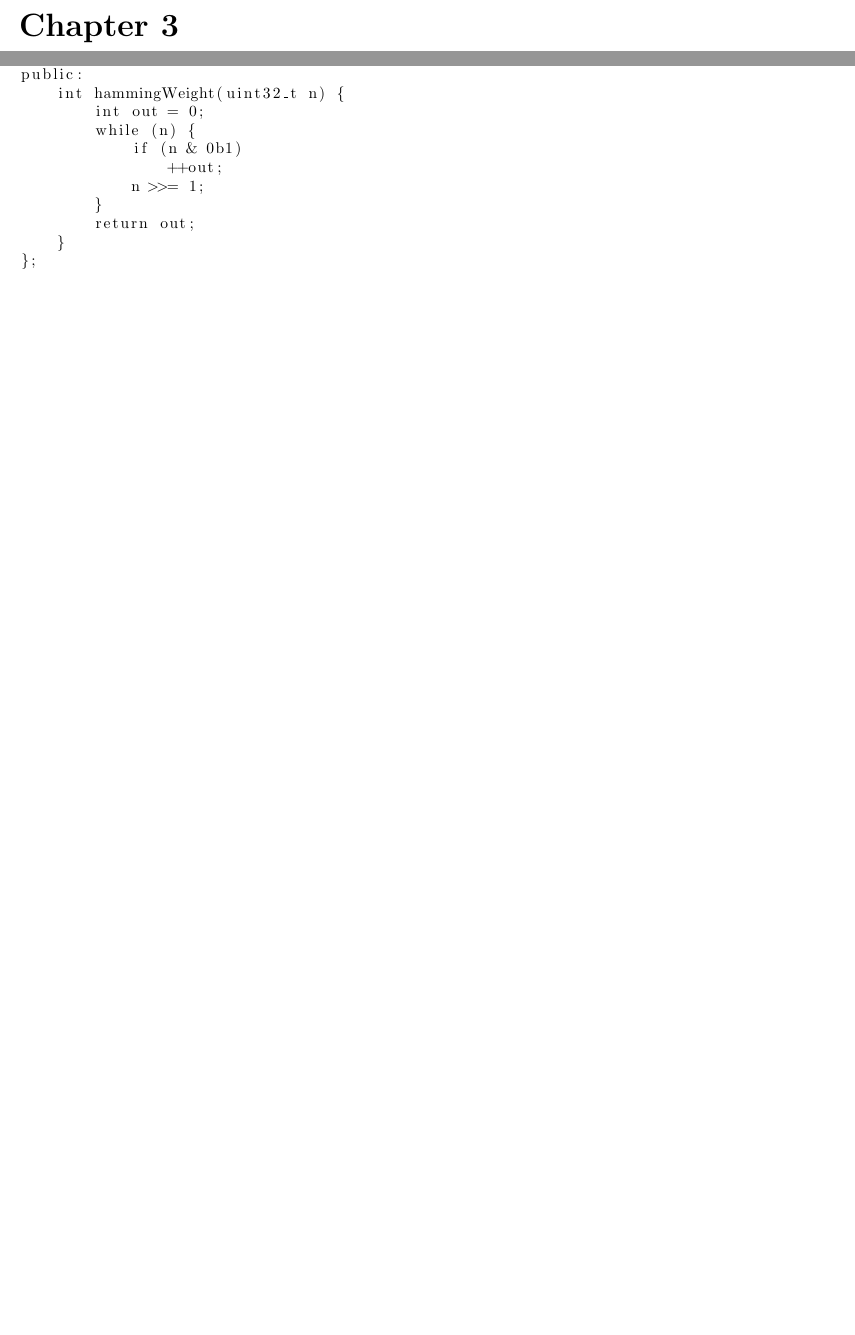
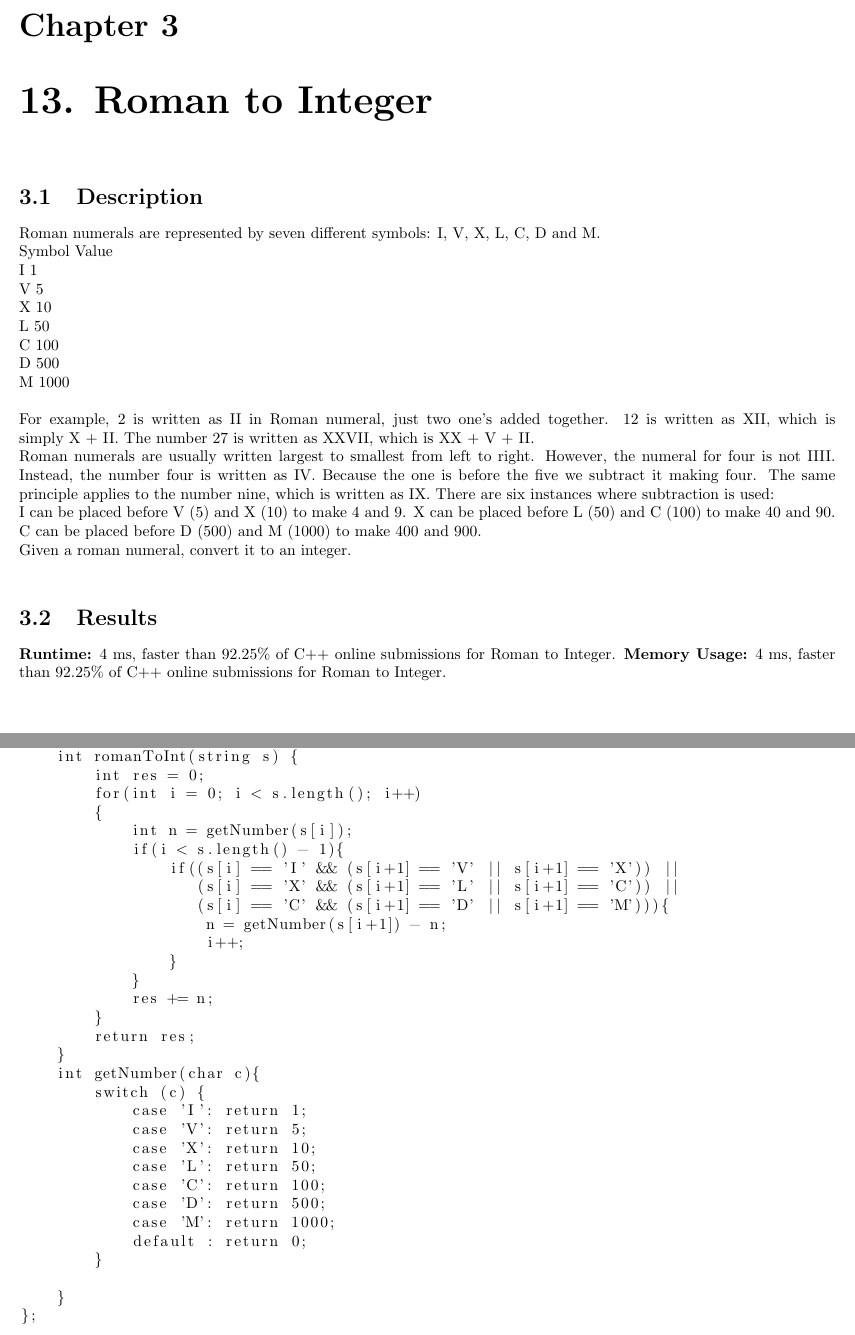
Before and after one commit to Keaton-Clark/LeetCode, a LaTeX thesis (main.tex, which reads Solutions/Easy/13.tex): two parts of pages 11 and 12 of 38 before the commit and two parts of pages 11 and 12 of 40 after it, joined at a grey line, cut so that both start at the same text, the shorter picture padded with empty space. Compiled offline with pdfLaTeX.

Commit message:
2022-05-05

```diff
--- /dev/null
+++ b/Solutions/Easy/13.tex
@@ -0,0 +1,65 @@
+\chapter{13. Roman to Integer}
+\section{Description}
+Roman numerals are represented by seven different symbols: I, V, X, L, C, D and M.
+\\
+Symbol       Value\\
+I             1\\
+V             5\\
+X             10\\
+L             50\\
+C             100\\
+D             500\\
+M             1000\\
+\\
+For example, 2 is written as II in Roman numeral, just two one's added together. 12 is written as XII, which is simply X + II. The number 27 is written as XXVII, which is XX + V + II.
+\\
+Roman numerals are usually written largest to smallest from left to right. However, the numeral for four is not IIII. Instead, the number four is written as IV. Because the one is before the five we subtract it making four. The same principle applies to the number nine, which is written as IX. There are six instances where subtraction is used:
+\\
+    I can be placed before V (5) and X (10) to make 4 and 9.
+        X can be placed before L (50) and C (100) to make 40 and 90.
+	    C can be placed before D (500) and M (1000) to make 400 and 900.
+\\
+	    Given a roman numeral, convert it to an integer.
+\\
+\section{Results}
+\textbf{Runtime:}
+4 ms, faster than 92.25\% of C++ online submissions for Roman to Integer.
+\textbf{Memory Usage:}
+4 ms, faster than 92.25\% of C++ online submissions for Roman to Integer.
+\newpage
+\section{Attempt 1}
+\begin{lstlisting}
+class Solution {
+public:
+    int romanToInt(string s) {
+        int res = 0;
+        for(int i = 0; i < s.length(); i++)
+        {
+            int n = getNumber(s[i]);
+            if(i < s.length() - 1){
+                if((s[i] == 'I' && (s[i+1] == 'V' || s[i+1] == 'X')) ||
+                   (s[i] == 'X' && (s[i+1] == 'L' || s[i+1] == 'C')) ||
+                   (s[i] == 'C' && (s[i+1] == 'D' || s[i+1] == 'M'))){
+                    n = getNumber(s[i+1]) - n;
+                    i++;
+                }
+            }
+            res += n;
+        }
+        return res;
+    }
+    int getNumber(char c){
+        switch (c) {
+            case 'I': return 1;
+            case 'V': return 5;
+            case 'X': return 10;
+            case 'L': return 50;
+            case 'C': return 100;
+            case 'D': return 500;
+            case 'M': return 1000;
+            default : return 0;
+        }
+
+    }
+};
+\end{lstlisting}
```
Also changed, not shown: main.tex (+1 -0 lines), README.md.
